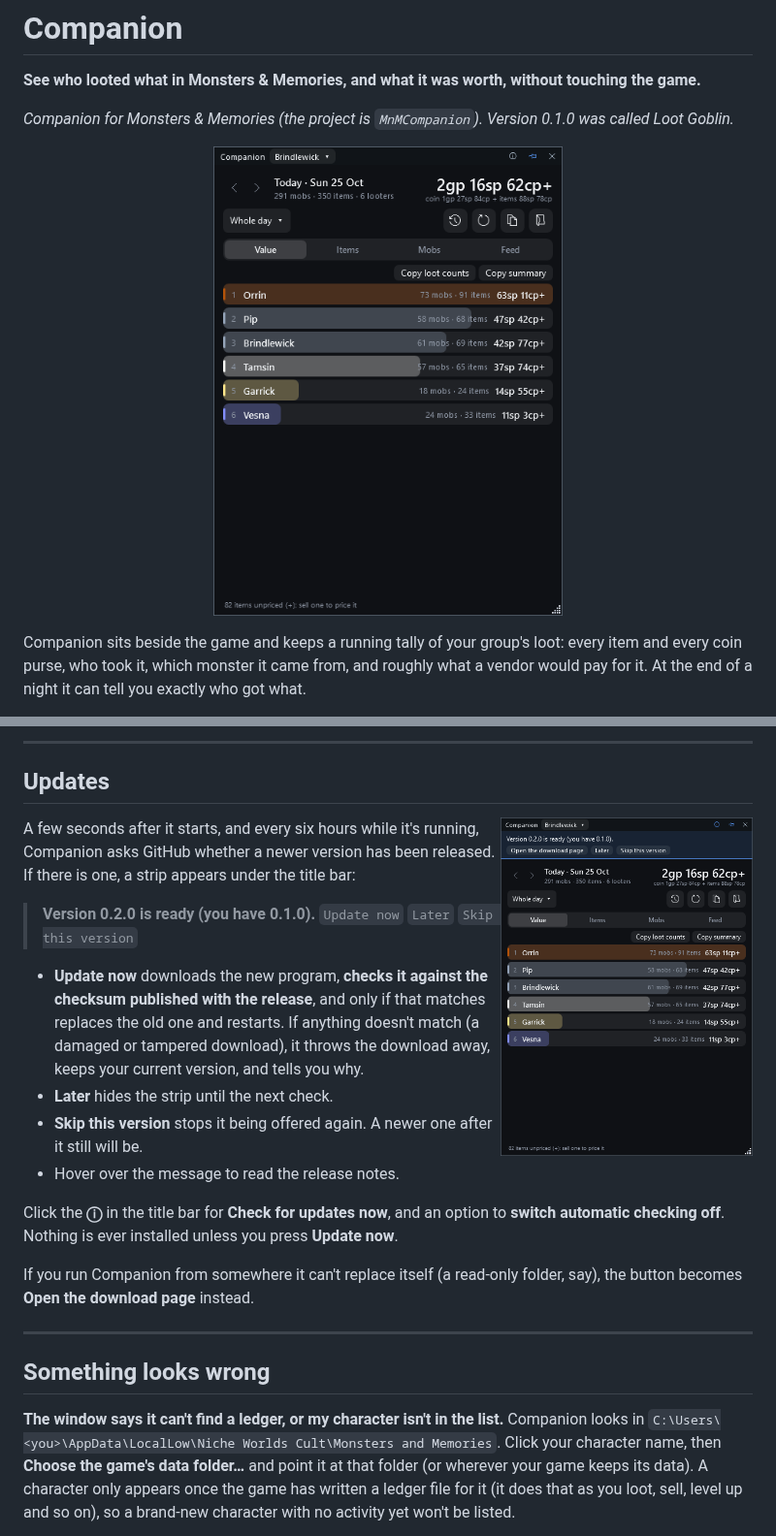
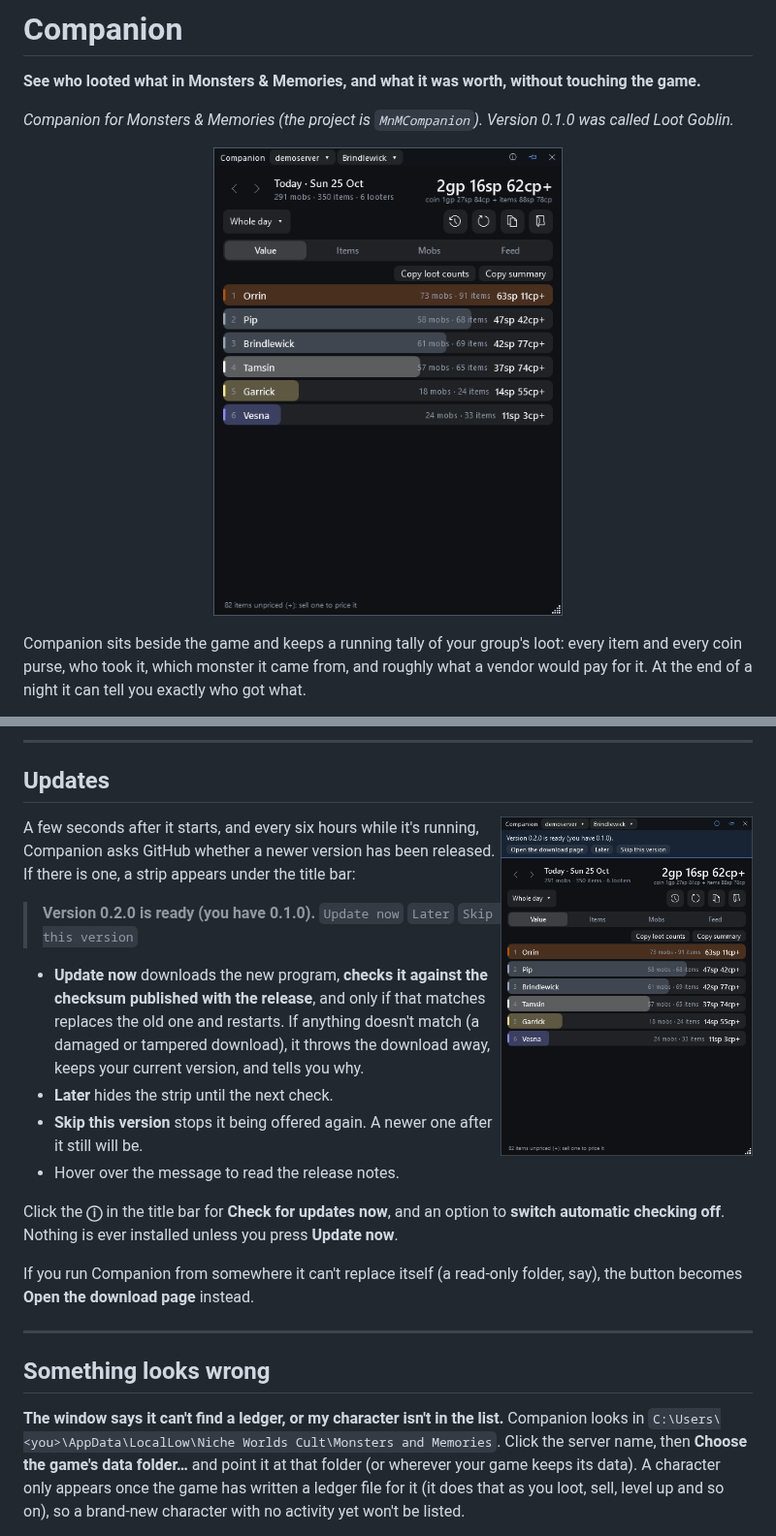
Before and after one commit to ExploreTheFloor/MnMCompanion, a Markdown page: README.md, 2 parts joined by grey strips. Shown at 97% size. Rendered like a GitHub page; pictures changed too: docs/images/window-update.png, docs/images/window-value.png.

```diff
--- a/README.md
+++ b/README.md
@@ -373,7 +376,7 @@ If you run Companion from somewhere it can't replace itself (a read-only folder,
 ## Something looks wrong
 
 **The window says it can't find a ledger, or my character isn't in the list.**
-Companion looks in `C:\Users\<you>\AppData\LocalLow\Niche Worlds Cult\Monsters and Memories`. Click your character name, then
+Companion looks in `C:\Users\<you>\AppData\LocalLow\Niche Worlds Cult\Monsters and Memories`. Click the server name, then
 **Choose the game's data folder…** and point it at that folder (or wherever your game keeps its data). A character only appears once
 the game has written a ledger file for it (it does that as you loot, sell, level up and so on), so a brand-new character with no
 activity yet won't be listed.
```
Also changed, not shown: other parts of README.md (+4 -1 lines), docs/images/window-feed.png, docs/images/window-items.png, docs/images/window-mobs.png, 3 other files.
